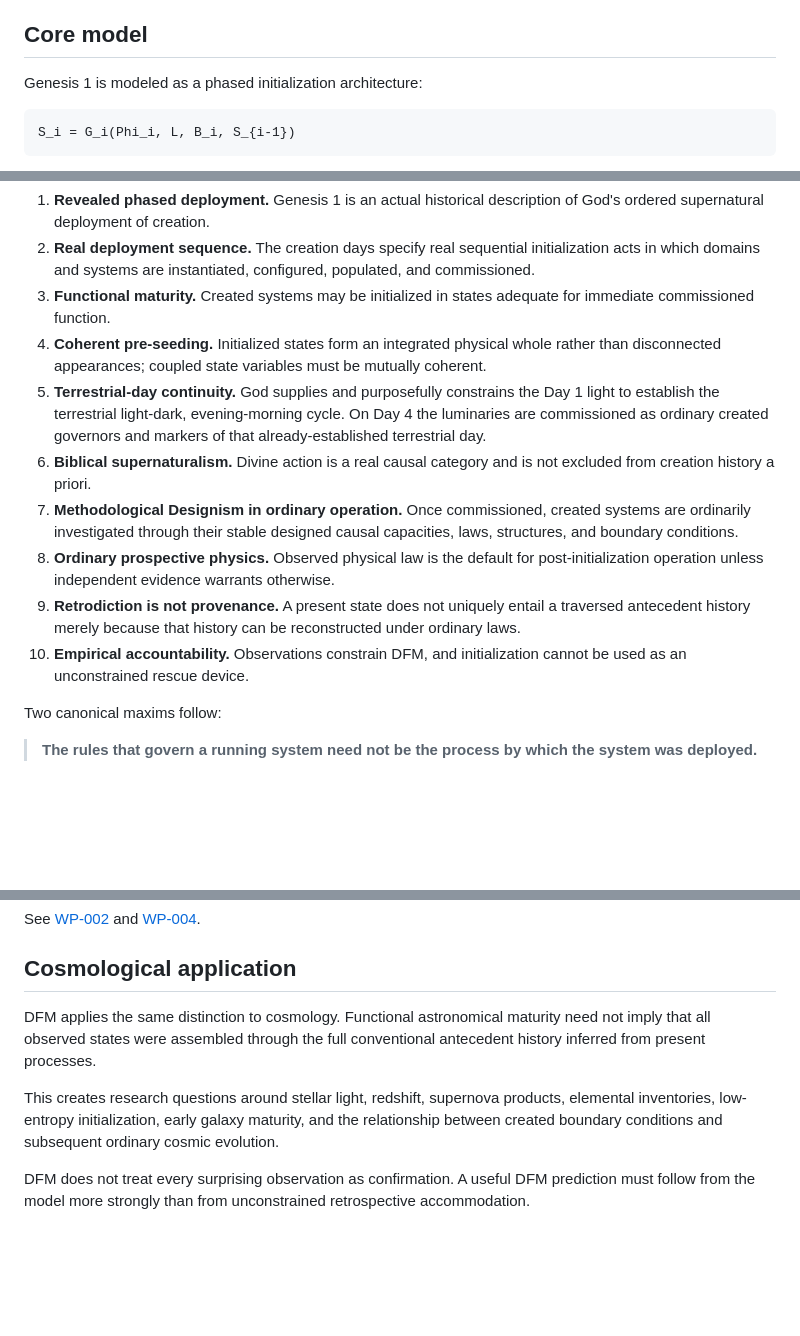
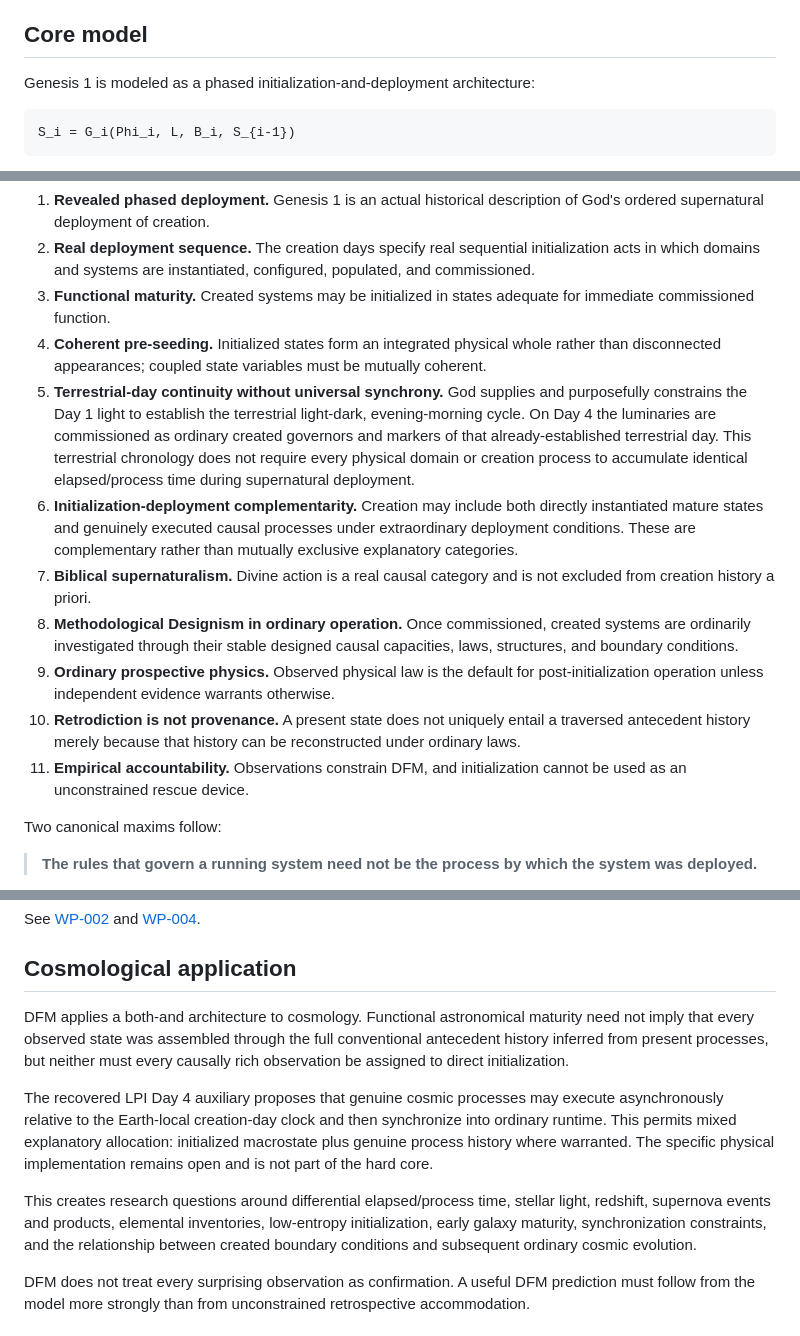
Before and after one commit to jdlongmire/designed-functional-maturity, a Markdown page: README.md, 3 parts joined by grey strips. Drawn GitHub-style; blank space fills up the shorter version.

Commit message:
Flatten WP-028 into DFM README

````diff
--- a/README.md
+++ b/README.md
@@ -14,7 +14,7 @@ DFM is developed here as a **Christian methodological-designist research program
 
 ## Core model
 
-Genesis 1 is modeled as a phased initialization architecture:
+Genesis 1 is modeled as a phased initialization-and-deployment architecture:
 
 ```text
 S_i = G_i(Phi_i, L, B_i, S_{i-1})
@@ -59,12 +59,13 @@ The current DFM hard core is:
 2. **Real deployment sequence.** The creation days specify real sequential initialization acts in which domains and systems are instantiated, configured, populated, and commissioned.
 3. **Functional maturity.** Created systems may be initialized in states adequate for immediate commissioned function.
 4. **Coherent pre-seeding.** Initialized states form an integrated physical whole rather than disconnected appearances; coupled state variables must be mutually coherent.
-5. **Terrestrial-day continuity.** God supplies and purposefully constrains the Day 1 light to establish the terrestrial light-dark, evening-morning cycle. On Day 4 the luminaries are commissioned as ordinary created governors and markers of that already-established terrestrial day.
-6. **Biblical supernaturalism.** Divine action is a real causal category and is not excluded from creation history a priori.
-7. **Methodological Designism in ordinary operation.** Once commissioned, created systems are ordinarily investigated through their stable designed causal capacities, laws, structures, and boundary conditions.
-8. **Ordinary prospective physics.** Observed physical law is the default for post-initialization operation unless independent evidence warrants otherwise.
-9. **Retrodiction is not provenance.** A present state does not uniquely entail a traversed antecedent history merely because that history can be reconstructed under ordinary laws.
-10. **Empirical accountability.** Observations constrain DFM, and initialization cannot be used as an unconstrained rescue device.
+5. **Terrestrial-day continuity without universal synchrony.** God supplies and purposefully constrains the Day 1 light to establish the terrestrial light-dark, evening-morning cycle. On Day 4 the luminaries are commissioned as ordinary created governors and markers of that already-established terrestrial day. This terrestrial chronology does not require every physical domain or creation process to accumulate identical elapsed/process time during supernatural deployment.
+6. **Initialization-deployment complementarity.** Creation may include both directly instantiated mature states and genuinely executed causal processes under extraordinary deployment conditions. These are complementary rather than mutually exclusive explanatory categories.
+7. **Biblical supernaturalism.** Divine action is a real causal category and is not excluded from creation history a priori.
+8. **Methodological Designism in ordinary operation.** Once commissioned, created systems are ordinarily investigated through their stable designed causal capacities, laws, structures, and boundary conditions.
+9. **Ordinary prospective physics.** Observed physical law is the default for post-initialization operation unless independent evidence warrants otherwise.
+10. **Retrodiction is not provenance.** A present state does not uniquely entail a traversed antecedent history merely because that history can be reconstructed under ordinary laws.
+11. **Empirical accountability.** Observations constrain DFM, and initialization cannot be used as an unconstrained rescue device.
 
 Two canonical maxims follow:
 
@@ -113,9 +114,11 @@ See [WP-002](work-packages/WP-002-retrodiction-initialization-radiogenic-inferen
 
 ## Cosmological application
 
-DFM applies the same distinction to cosmology. Functional astronomical maturity need not imply that all observed states were assembled through the full conventional antecedent history inferred from present processes.
+DFM applies a both-and architecture to cosmology. Functional astronomical maturity need not imply that every observed state was assembled through the full conventional antecedent history inferred from present processes, but neither must every causally rich observation be assigned to direct initialization.
 
-This creates research questions around stellar light, redshift, supernova products, elemental inventories, low-entropy initialization, early galaxy maturity, and the relationship between created boundary conditions and subsequent ordinary cosmic evolution.
+The recovered LPI Day 4 auxiliary proposes that genuine cosmic processes may execute asynchronously relative to the Earth-local creation-day clock and then synchronize into ordinary runtime. This permits mixed explanatory allocation: initialized macrostate plus genuine process history where warranted. The specific physical implementation remains open and is not part of the hard core.
+
+This creates research questions around differential elapsed/process time, stellar light, redshift, supernova events and products, elemental inventories, low-entropy initialization, early galaxy maturity, synchronization constraints, and the relationship between created boundary conditions and subsequent ordinary cosmic evolution.
 
 DFM does not treat every surprising observation as confirmation. A useful DFM prediction must follow from the model more strongly than from unconstrained retrospective accommodation.
 
````
